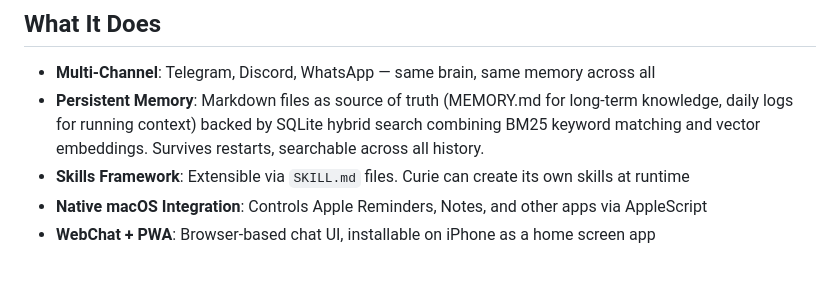
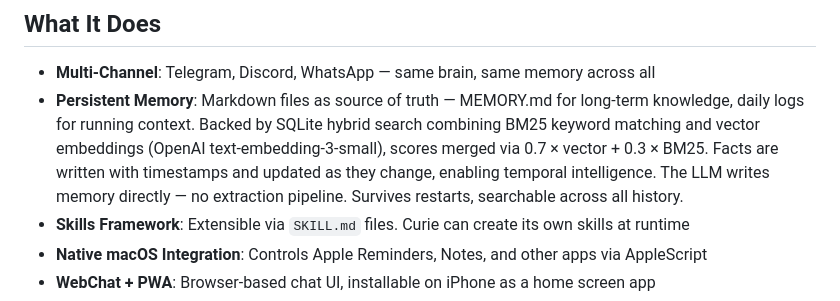
Before and after one commit to Maniya-Kohli/agent-curie, a Markdown page: README.md, the part around the change. GitHub-like rendering; blank space fills up the shorter version.

Commit message:
TASK : Updated ReadME

```diff
--- a/README.md
+++ b/README.md
@@ -5,7 +5,7 @@ An AI agent that actually does things. Runs on your Mac, talks on WhatsApp/Teleg
 ## What It Does
 
 - **Multi-Channel**: Telegram, Discord, WhatsApp — same brain, same memory across all
-- **Persistent Memory**: Markdown files as source of truth (MEMORY.md for long-term knowledge, daily logs for running context) backed by SQLite hybrid search combining BM25 keyword matching and vector embeddings. Survives restarts, searchable across all history.
+- **Persistent Memory**: Markdown files as source of truth — MEMORY.md for long-term knowledge, daily logs for running context. Backed by SQLite hybrid search combining BM25 keyword matching and vector embeddings (OpenAI text-embedding-3-small), scores merged via 0.7 × vector + 0.3 × BM25. Facts are written with timestamps and updated as they change, enabling temporal intelligence. The LLM writes memory directly — no extraction pipeline. Survives restarts, searchable across all history.
 - **Skills Framework**: Extensible via `SKILL.md` files. Curie can create its own skills at runtime
 - **Native macOS Integration**: Controls Apple Reminders, Notes, and other apps via AppleScript
 - **WebChat + PWA**: Browser-based chat UI, installable on iPhone as a home screen app
```
